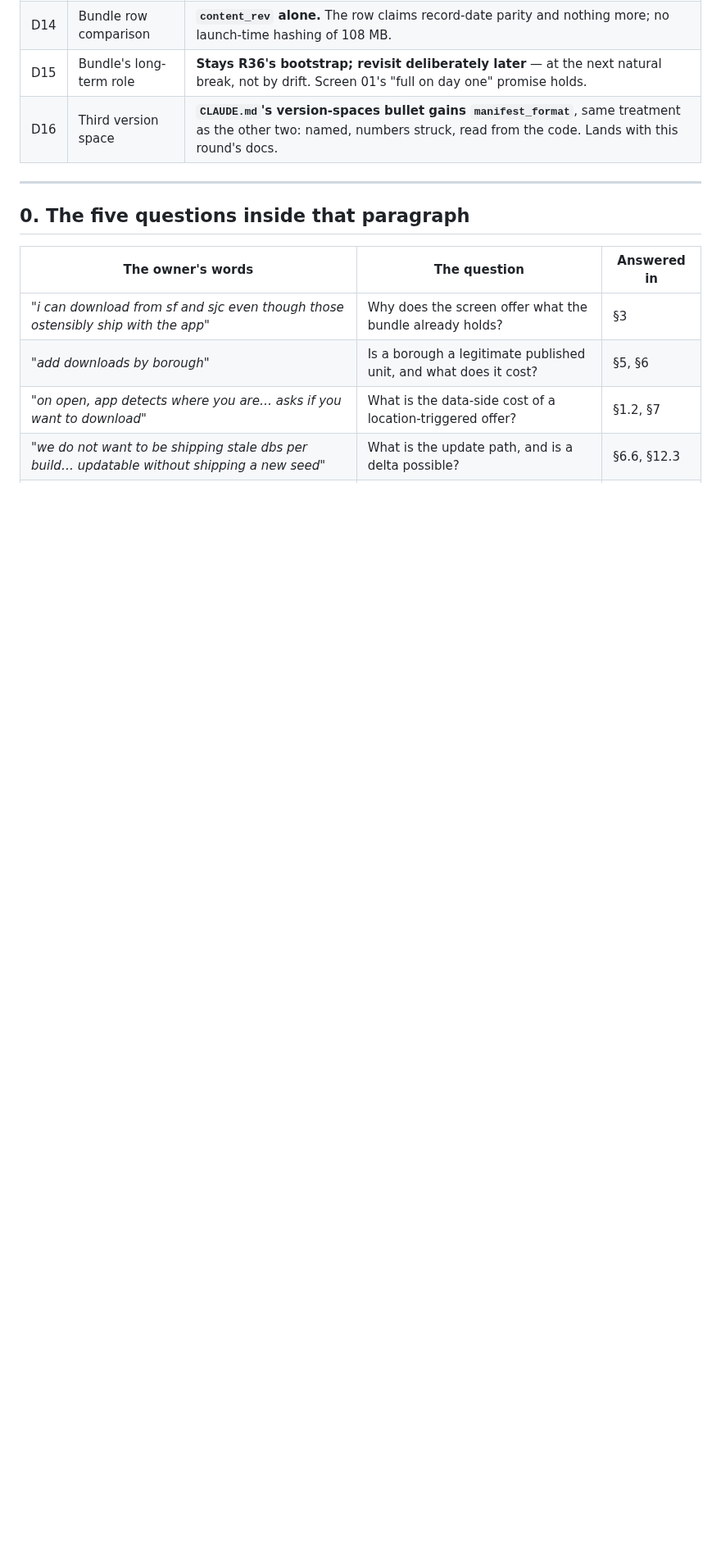
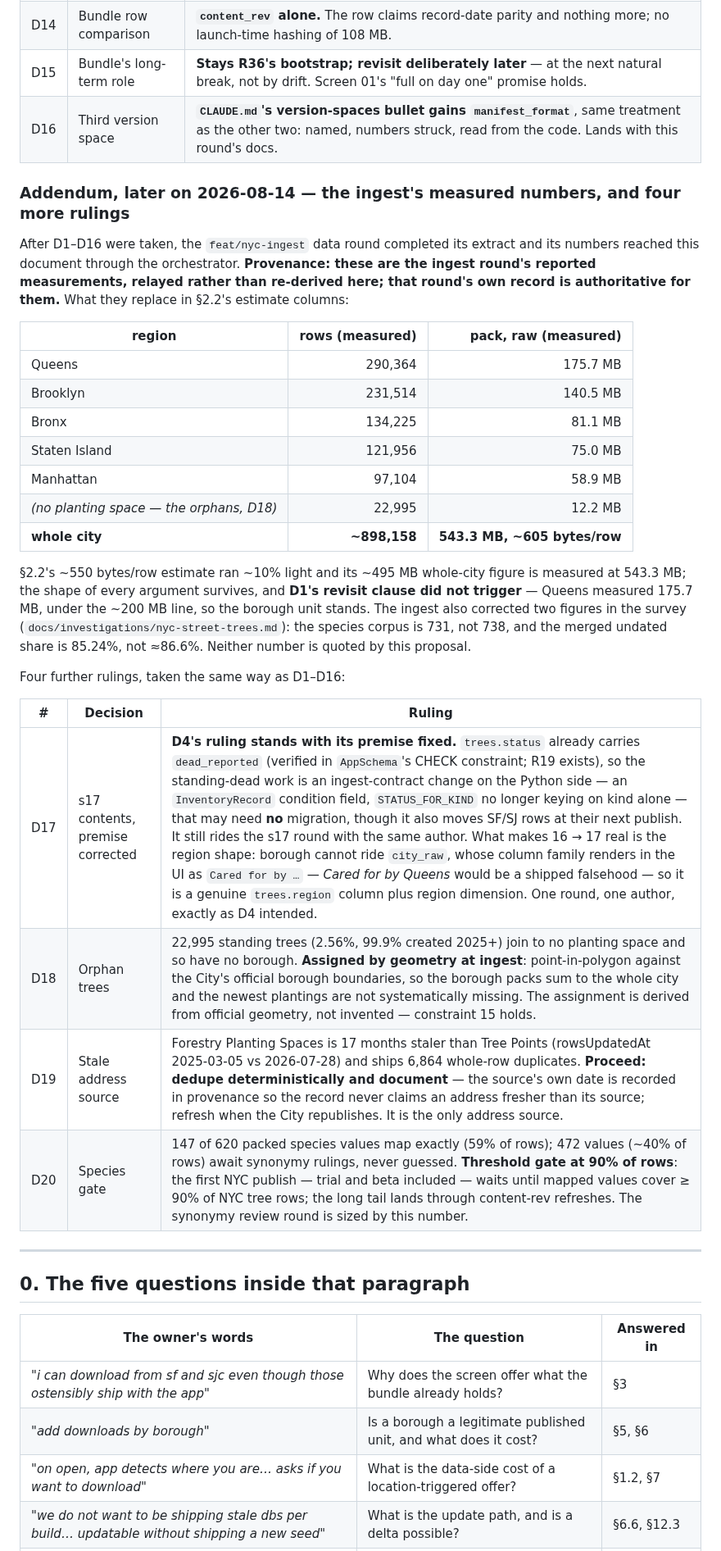
Before and after one commit to PlatosTwin/cypress, a Markdown page: docs/design-proposals/2026-08-14-city-data-distribution.md, the part around one of its changes. Shown at 82% size. Rendered like a GitHub page; blank space fills up the shorter version.

```diff
--- a/docs/design-proposals/2026-08-14-city-data-distribution.md
+++ b/docs/design-proposals/2026-08-14-city-data-distribution.md
@@ -56,6 +56,38 @@ orchestrator splices it) carries the ones with lasting consequence.
 | D14 | Bundle row comparison | **`content_rev` alone.** The row claims record-date parity and nothing more; no launch-time hashing of 108 MB. |
 | D15 | Bundle's long-term role | **Stays R36's bootstrap; revisit deliberately later** — at the next natural break, not by drift. Screen 01's "full on day one" promise holds. |
 | D16 | Third version space | **`CLAUDE.md`'s version-spaces bullet gains `manifest_format`**, same treatment as the other two: named, numbers struck, read from the code. Lands with this round's docs. |
+
+### Addendum, later on 2026-08-14 — the ingest's measured numbers, and four more rulings
+
+After D1–D16 were taken, the `feat/nyc-ingest` data round completed its extract and its numbers
+reached this document through the orchestrator. **Provenance: these are the ingest round's reported
+measurements, relayed rather than re-derived here; that round's own record is authoritative for
+them.** What they replace in §2.2's estimate columns:
+
+| region | rows (measured) | pack, raw (measured) |
+|---|---:|---:|
+| Queens | 290,364 | 175.7 MB |
+| Brooklyn | 231,514 | 140.5 MB |
+| Bronx | 134,225 | 81.1 MB |
+| Staten Island | 121,956 | 75.0 MB |
+| Manhattan | 97,104 | 58.9 MB |
+| *(no planting space — the orphans, D18)* | 22,995 | 12.2 MB |
+| **whole city** | **~898,158** | **543.3 MB, ~605 bytes/row** |
+
+§2.2's ~550 bytes/row estimate ran ~10% light and its ~495 MB whole-city figure is measured at
+543.3 MB; the shape of every argument survives, and **D1's revisit clause did not trigger** — Queens
+measured 175.7 MB, under the ~200 MB line, so the borough unit stands. The ingest also corrected two
+figures in the survey (`docs/investigations/nyc-street-trees.md`): the species corpus is 731, not
+738, and the merged undated share is 85.24%, not ≈86.6%. Neither number is quoted by this proposal.
+
+Four further rulings, taken the same way as D1–D16:
+
+| # | Decision | Ruling |
+|---|---|---|
+| D17 | s17 contents, premise corrected | **D4's ruling stands with its premise fixed.** `trees.status` already carries `dead_reported` (verified in `AppSchema`'s CHECK constraint; R19 exists), so the standing-dead work is an ingest-contract change on the Python side — an `InventoryRecord` condition field, `STATUS_FOR_KIND` no longer keying on kind alone — that may need **no** migration, though it also moves SF/SJ rows at their next publish. It still rides the s17 round with the same author. What makes 16 → 17 real is the region shape: borough cannot ride `city_raw`, whose column family renders in the UI as `Cared for by …` — *Cared for by Queens* would be a shipped falsehood — so it is a genuine `trees.region` column plus region dimension. One round, one author, exactly as D4 intended. |
+| D18 | Orphan trees | 22,995 standing trees (2.56%, 99.9% created 2025+) join to no planting space and so have no borough. **Assigned by geometry at ingest**: point-in-polygon against the City's official borough boundaries, so the borough packs sum to the whole city and the newest plantings are not systematically missing. The assignment is derived from official geometry, not invented — constraint 15 holds. |
+| D19 | Stale address source | Forestry Planting Spaces is 17 months staler than Tree Points (rowsUpdatedAt 2025-03-05 vs 2026-07-28) and ships 6,864 whole-row duplicates. **Proceed: dedupe deterministically and document** — the source's own date is recorded in provenance so the record never claims an address fresher than its source; refresh when the City republishes. It is the only address source. |
+| D20 | Species gate | 147 of 620 packed species values map exactly (59% of rows); 472 values (~40% of rows) await synonymy rulings, never guessed. **Threshold gate at 90% of rows**: the first NYC publish — trial and beta included — waits until mapped values cover ≥ 90% of NYC tree rows; the long tail lands through content-rev refreshes. The synonymy review round is sized by this number. |
 
 ---
 
```
Also changed, not shown: other parts of docs/design-proposals/2026-08-14-city-data-distribution.md (+3 -1 lines), docs/rulings-pending/city-data-distribution.md (+28 -0 lines).
